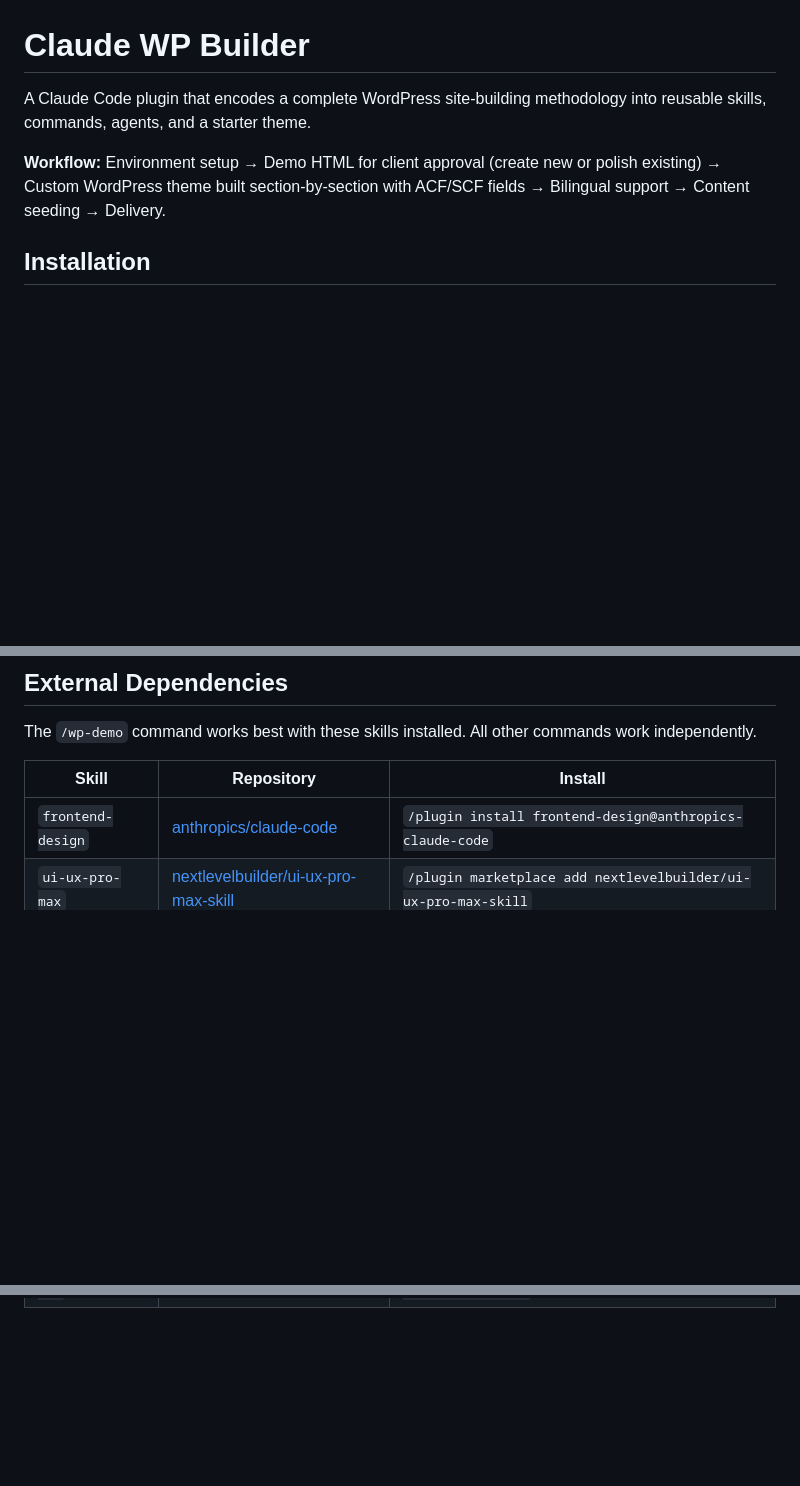
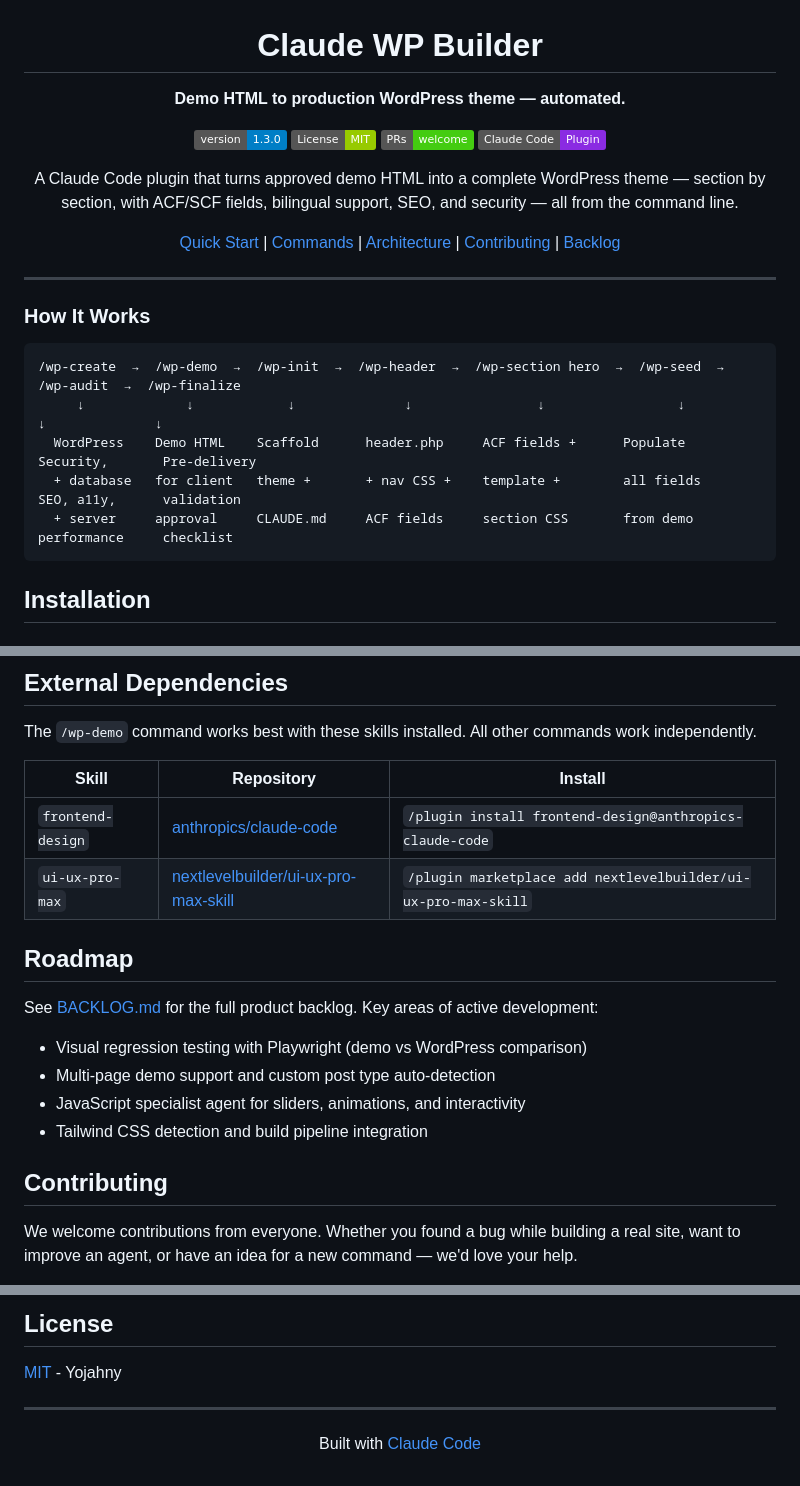
Before and after one commit to yojahny55/claude-wp-builder, a Markdown page: README.md, 3 parts joined by grey strips. GitHub-like rendering; badges without logos; blank space fills up the shorter version.

Commit message:
docs: improve README with badges, star history, roadmap, and professional structure
Co-Authored-By: Claude Opus 4.6 (1M context) <noreply@anthropic.com>

````diff
--- a/README.md
+++ b/README.md
@@ -1,8 +3,29 @@
 # Claude WP Builder
 
-A Claude Code plugin that encodes a complete WordPress site-building methodology into reusable skills, commands, agents, and a starter theme.
+**Demo HTML to production WordPress theme — automated.**
 
-**Workflow:** Environment setup → Demo HTML for client approval (create new or polish existing) → Custom WordPress theme built section-by-section with ACF/SCF fields → Bilingual support → Content seeding → Delivery.
+[![Version](https://img.shields.io/badge/version-1.3.0-blue.svg)](CHANGELOG.md)
+[![License: MIT](https://img.shields.io/badge/License-MIT-green.svg)](LICENSE)
+[![PRs Welcome](https://img.shields.io/badge/PRs-welcome-brightgreen.svg)](CONTRIBUTING.md)
+[![Claude Code Plugin](https://img.shields.io/badge/Claude_Code-Plugin-blueviolet.svg)](https://docs.anthropic.com/en/docs/claude-code)
+
+A Claude Code plugin that turns approved demo HTML into a complete WordPress theme — section by section, with ACF/SCF fields, bilingual support, SEO, and security — all from the command line.
+
+[Quick Start](#installation) | [Commands](#commands-reference) | [Architecture](#architecture) | [Contributing](CONTRIBUTING.md) | [Backlog](BACKLOG.md)
+
+</div>
+
+---
+
+### How It Works
+
+```
+/wp-create  →  /wp-demo  →  /wp-init  →  /wp-header  →  /wp-section hero  →  /wp-seed  →  /wp-audit  →  /wp-finalize
+     ↓             ↓            ↓              ↓                ↓                 ↓             ↓              ↓
+  WordPress    Demo HTML    Scaffold      header.php     ACF fields +      Populate      Security,       Pre-delivery
+  + database   for client   theme +       + nav CSS +    template +        all fields    SEO, a11y,      validation
+  + server     approval     CLAUDE.md     ACF fields     section CSS       from demo     performance     checklist
+```
 
 ## Installation
 
@@ -345,3 +368,17 @@ The `/wp-demo` command works best with these skills installed. All other command
 |-------|-----------|---------|
 | `frontend-design` | [anthropics/claude-code](https://github.com/anthropics/claude-code/tree/main/plugins) | `/plugin install frontend-design@anthropics-claude-code` |
 | `ui-ux-pro-max` | [nextlevelbuilder/ui-ux-pro-max-skill](https://github.com/nextlevelbuilder/ui-ux-pro-max-skill) | `/plugin marketplace add nextlevelbuilder/ui-ux-pro-max-skill` |
+
+## Roadmap
+
+See [BACKLOG.md](BACKLOG.md) for the full product backlog. Key areas of active development:
+
+- Visual regression testing with Playwright (demo vs WordPress comparison)
+- Multi-page demo support and custom post type auto-detection
+- JavaScript specialist agent for sliders, animations, and interactivity
+- Tailwind CSS detection and build pipeline integration
+
+## Contributing
+
+We welcome contributions from everyone. Whether you found a bug while building a real site, want to improve an agent, or have an idea for a new command — we'd love your help.
+
@@ -347,0 +401,11 @@ The `/wp-demo` command works best with these skills installed. All other command
+## License
+
+[MIT](LICENSE) - Yojahny
+
+---
+
+<div align="center">
+
+Built with [Claude Code](https://docs.anthropic.com/en/docs/claude-code)
+
+</div>
````
Also changed, not shown: other parts of README.md (+19 -1 lines).
